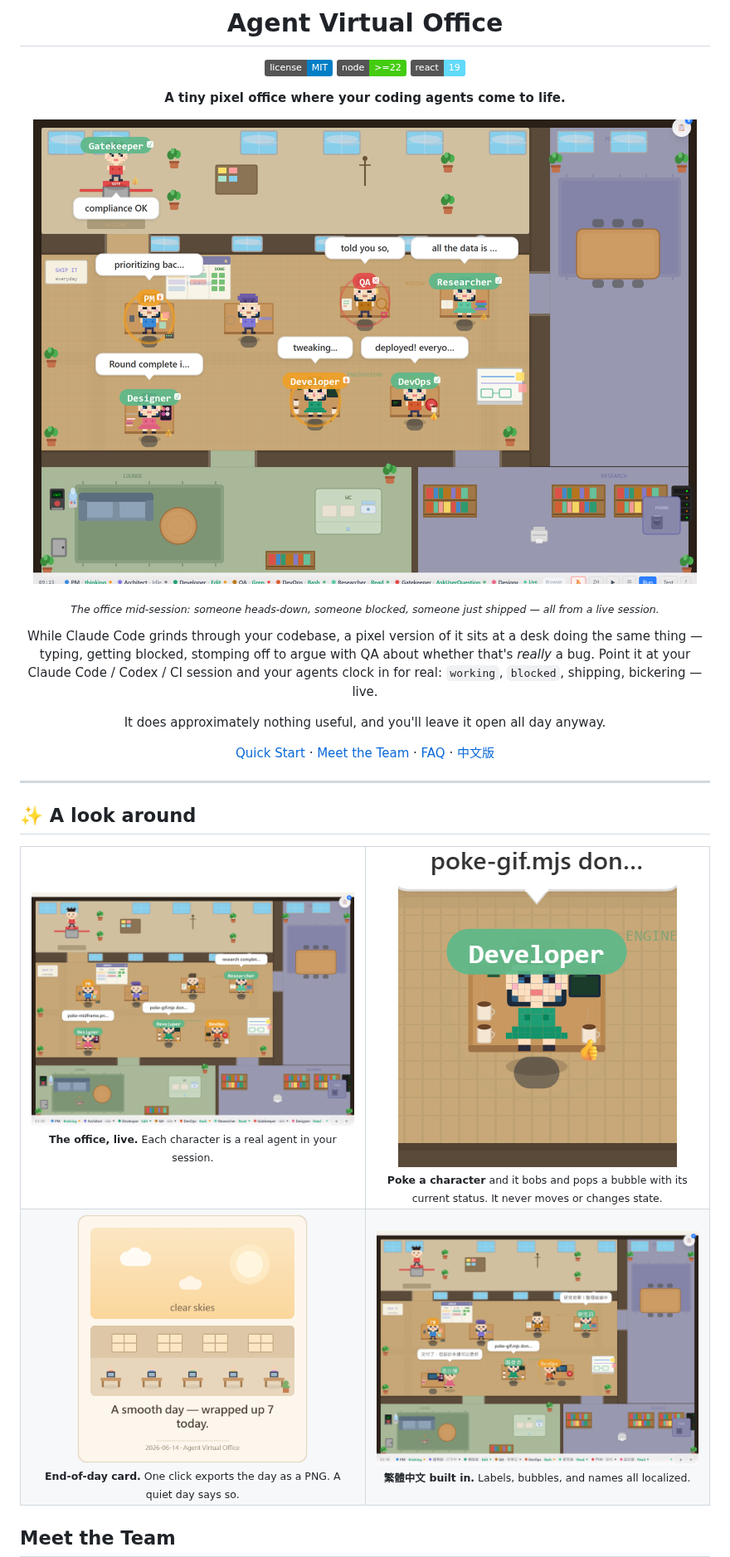
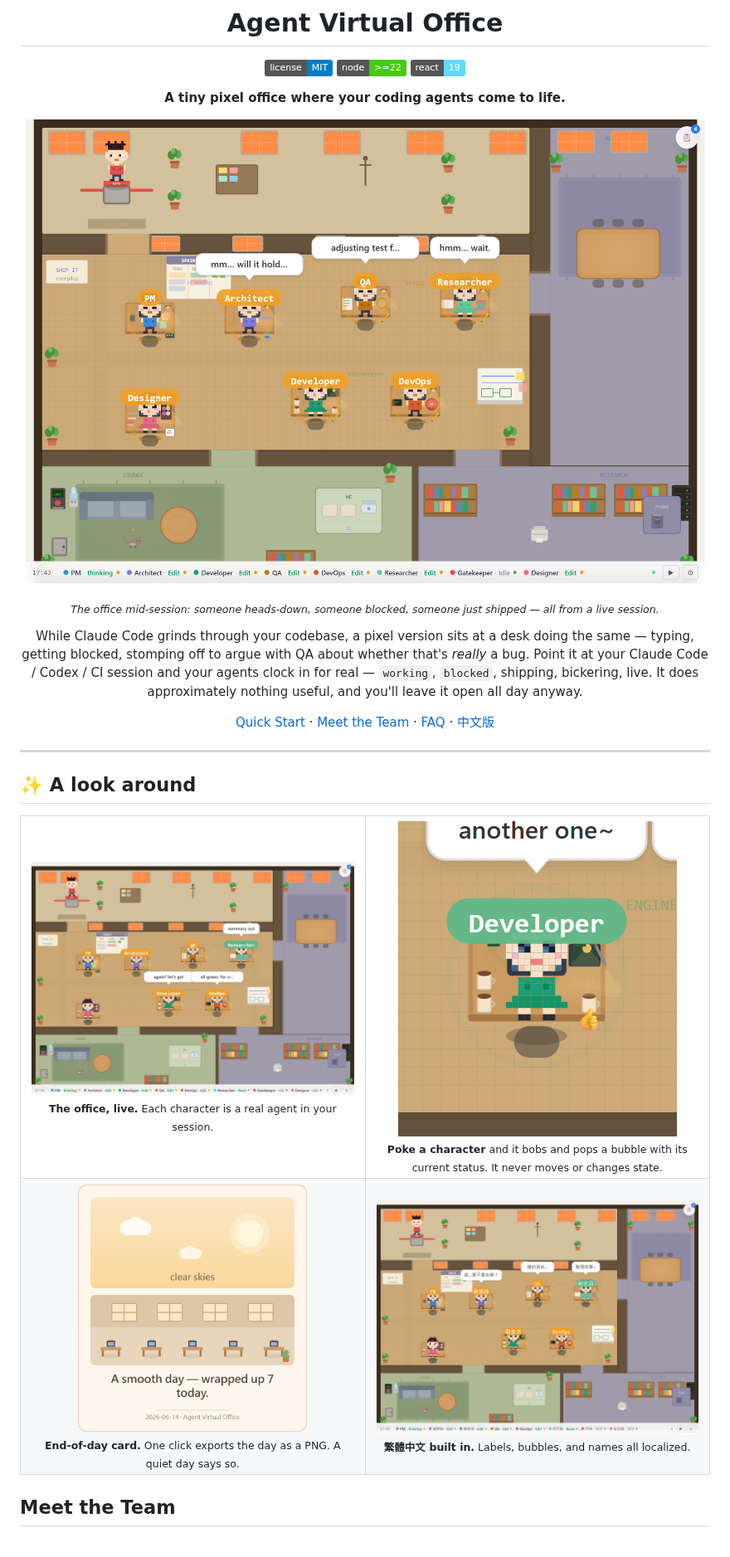
Before and after one commit to KbWen/agent-virtual-office, a Markdown page: README.md, the part around the change. Shown at 83% size. GitHub-like rendering; pictures changed too: docs/assets/office-hero.png, docs/assets/office-poke.gif, docs/assets/office-zh.png; badges without logos; blank space fills up the shorter version.

Commit message:
docs(readme): refresh all images to current build + tighten hero (en+zh) (#169)
Regenerates every README image from current code (post-Wave-A): docs/screenshot.png + docs/screenshot-zh-TW.png are now clean SVG-only captures (no browser scrollbar/control bar; were stale full-app shots), plus docs/assets/office-hero.png, office-poke.gif, office-zh.png. English everywhere except the office-zh + zh-hero tiles, which stay Traditional Chinese as the deliberate i18n showcase. Tightens the hero pitch to one paragraph so the visual grid leads sooner (en + zh) per owner '精簡 hero + 視覺前置'. Docs/asset only.

Co-authored-by: Claude Opus 4.8 (1M context) <noreply@anthropic.com>

```diff
--- a/README.md
+++ b/README.md
@@ -12,12 +12,10 @@
 
 <sub><i>The office mid-session: someone heads-down, someone blocked, someone just shipped — all from a live session.</i></sub>
 
-While Claude Code grinds through your codebase, a pixel version of it sits at a desk doing the same
-thing — typing, getting blocked, stomping off to argue with QA about whether that's *really* a bug.
-Point it at your Claude Code / Codex / CI session and your agents clock in for real: `working`,
-`blocked`, shipping, bickering — live.
-
-It does approximately nothing useful, and you'll leave it open all day anyway.
+While Claude Code grinds through your codebase, a pixel version sits at a desk doing the same — typing,
+getting blocked, stomping off to argue with QA about whether that's *really* a bug. Point it at your
+Claude Code / Codex / CI session and your agents clock in for real — `working`, `blocked`, shipping,
+bickering, live. It does approximately nothing useful, and you'll leave it open all day anyway.
 
 [Quick Start](#quick-start) · [Meet the Team](#meet-the-team) · [FAQ](#faq) · [中文版](README.zh-TW.md)
 
```
Also changed, not shown: README.zh-TW.md (+2 -4 lines), docs/screenshot-zh-TW.png.
